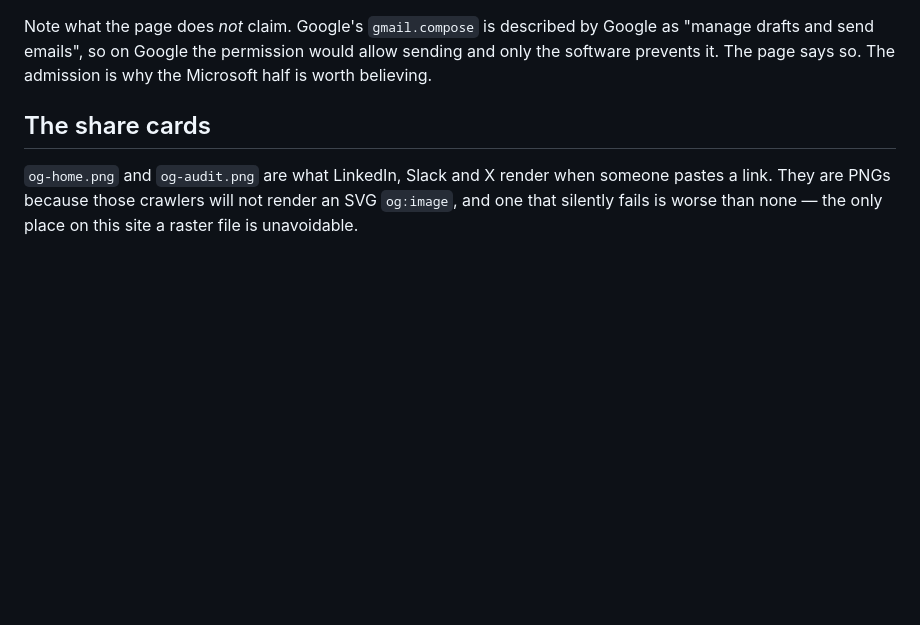
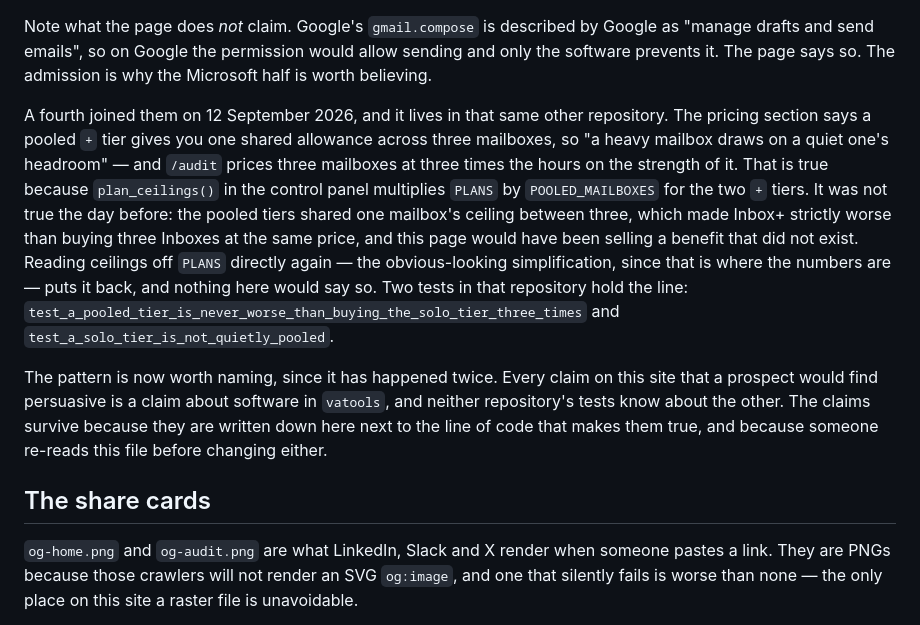
Before and after one commit to hswancampbell1-afk/swancampbell-site, a Markdown page: README.md, the part around the change. Drawn GitHub-style; blank space fills up the shorter version.

Commit message:
Record the fourth load-bearing claim, and name the pattern
Three claims on this site were already true only because of code in
another repository, and the README tracked all three. The pricing section
added a fourth today: a pooled tier gives one shared allowance across
three mailboxes, so a heavy mailbox draws on a quiet one's headroom - and
/audit prices three mailboxes at three times the hours on the strength of
it. That holds because plan_ceilings() multiplies PLANS by
POOLED_MAILBOXES, and it did not hold yesterday, when the pooled tiers
shared one mailbox's ceiling between three and Inbox+ was strictly worse
than buying three Inboxes at the same money.

Reading ceilings off PLANS directly again is the obvious-looking
simplification, since that is where the numbers are, and it would make
this site false without anyone opening this repository. Both tests that
hold the line are named in the README so the next person to touch it
knows what they are for.

The pattern is worth naming now it has happened twice: every claim here
that a prospect finds persuasive is a claim about software in vatools,
and neither repository's tests know about the other. They survive because
they are written down next to the line of code that makes them true.

Co-Authored-By: Claude Opus 5 <noreply@anthropic.com>

```diff
--- a/README.md
+++ b/README.md
@@ -27,6 +27,28 @@ Note what the page does *not* claim. Google's `gmail.compose` is described by
 Google as "manage drafts and send emails", so on Google the permission would
 allow sending and only the software prevents it. The page says so. The
 admission is why the Microsoft half is worth believing.
+
+A fourth joined them on 12 September 2026, and it lives in that same other
+repository. The pricing section says a pooled `+` tier gives you one shared
+allowance across three mailboxes, so "a heavy mailbox draws on a quiet one's
+headroom" — and `/audit` prices three mailboxes at three times the hours on
+the strength of it. That is true because `plan_ceilings()` in the control
+panel multiplies `PLANS` by `POOLED_MAILBOXES` for the two `+` tiers. It was
+not true the day before: the pooled tiers shared one mailbox's ceiling
+between three, which made Inbox+ strictly worse than buying three Inboxes at
+the same price, and this page would have been selling a benefit that did not
+exist. Reading ceilings off `PLANS` directly again — the obvious-looking
+simplification, since that is where the numbers are — puts it back, and
+nothing here would say so. Two tests in that repository hold the line:
+`test_a_pooled_tier_is_never_worse_than_buying_the_solo_tier_three_times`
+and `test_a_solo_tier_is_not_quietly_pooled`.
+
+The pattern is now worth naming, since it has happened twice. Every claim on
+this site that a prospect would find persuasive is a claim about software in
+`vatools`, and neither repository's tests know about the other. The claims
+survive because they are written down here next to the line of code that
+makes them true, and because someone re-reads this file before changing
+either.
 
 ## The share cards
 
```
